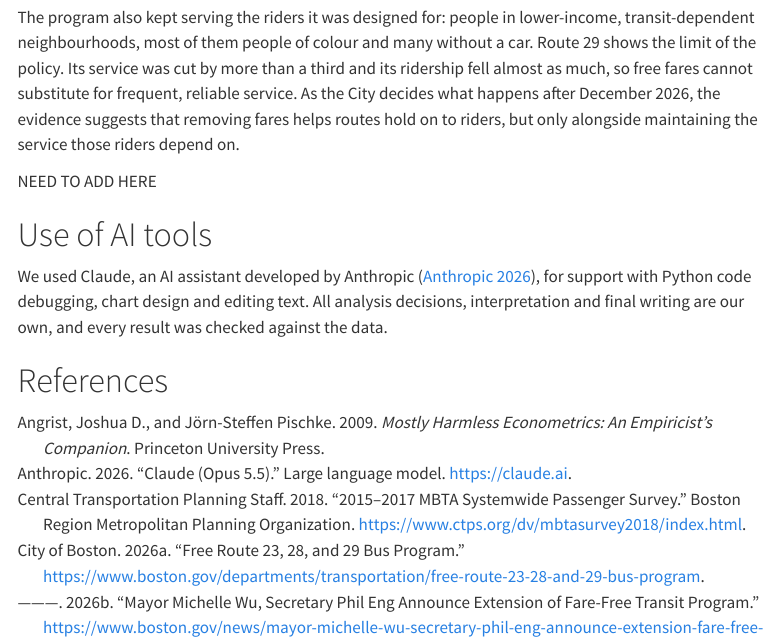
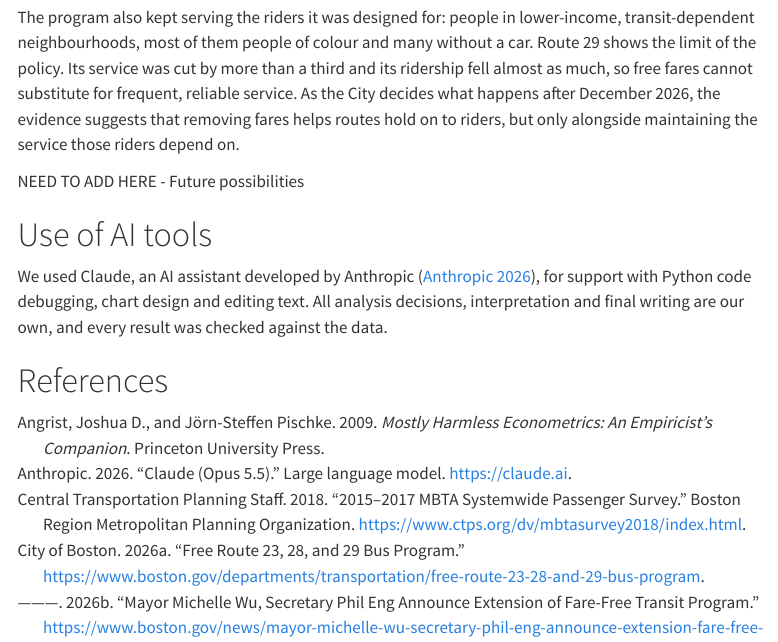
Before and after one commit to sahilmittal-policy/boston-mbta-ridership, a Quarto document (docs/Final/report.qmd): the page in a window 1100 px wide, from 8420 px down. Rendered offline with R 4.5, knitr and Pandoc in place of Quarto, with nearby package versions; menus at the side of the page are left out.

Commit message:
Small Change

```diff
--- a/docs/Final/report.qmd
+++ b/docs/Final/report.qmd
@@ -194,7 +194,7 @@ Free fares did not reverse the post-pandemic fall in bus ridership in Boston, bu
 
 The program also kept serving the riders it was designed for: people in lower-income, transit-dependent neighbourhoods, most of them people of colour and many without a car. Route 29 shows the limit of the policy. Its service was cut by more than a third and its ridership fell almost as much, so free fares cannot substitute for frequent, reliable service. As the City decides what happens after December 2026, the evidence suggests that removing fares helps routes hold on to riders, but only alongside maintaining the service those riders depend on.
 
-NEED TO ADD HERE
+NEED TO ADD HERE - Future possibilities
 
 
 # Use of AI tools {.unnumbered}
```
